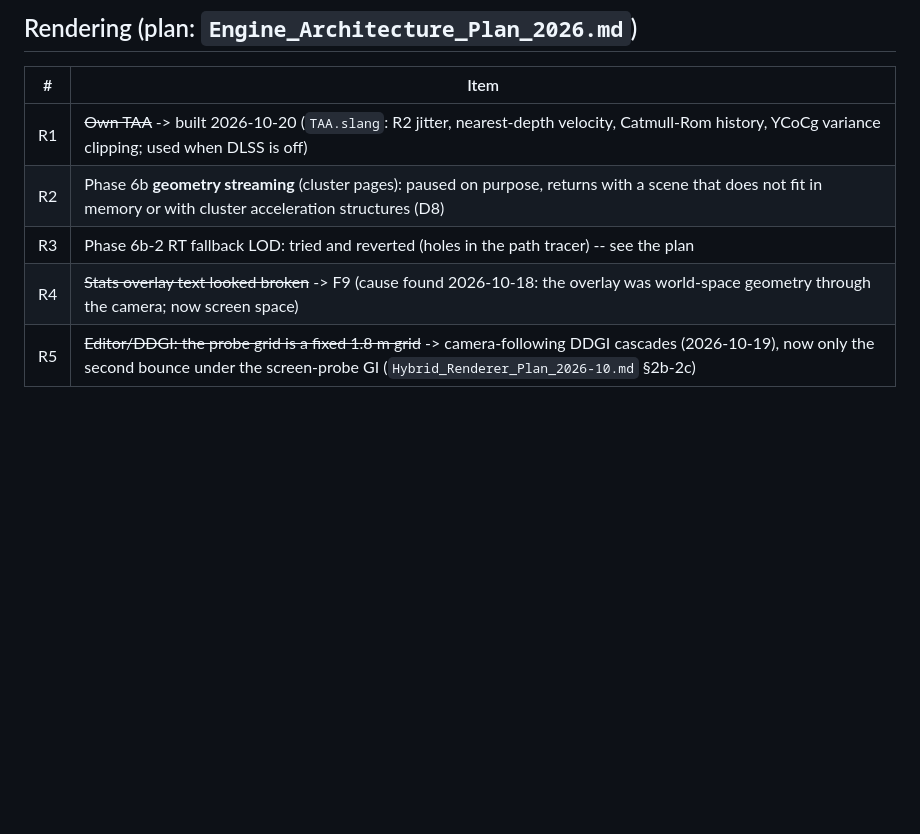
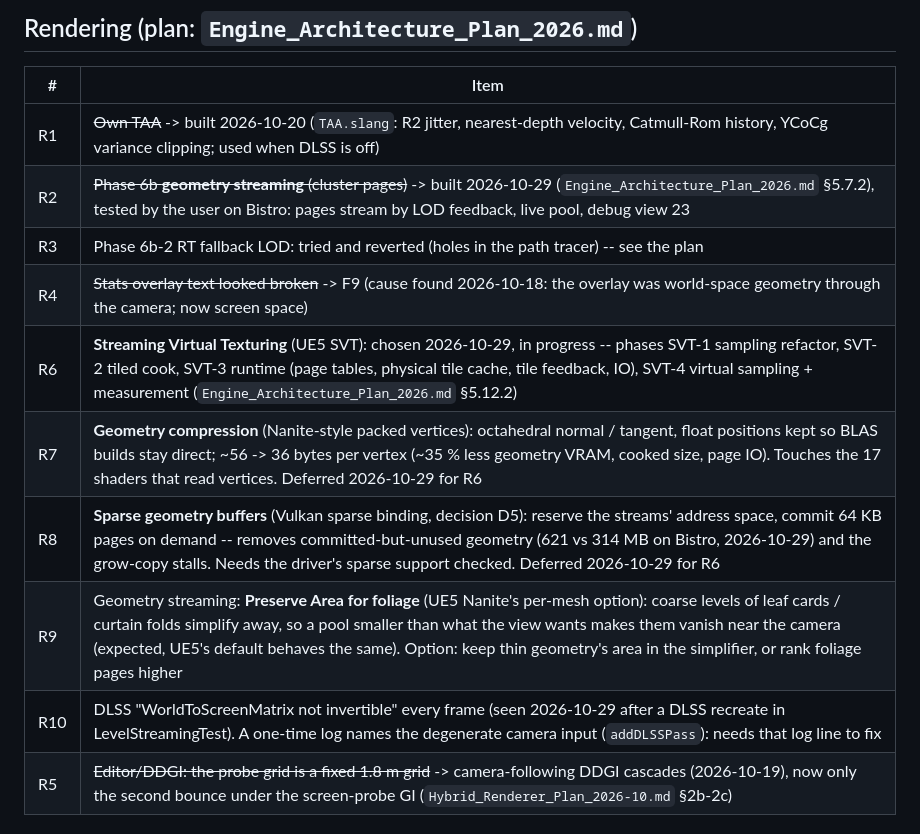
Before and after one commit to VanKalanchoe/Noxiouse, a Markdown page: docs/Backlog_2026.md, the part around the change. GitHub-like rendering; blank space fills up the shorter version.

Commit message:
Backlog: geometry streaming done; SVT in progress; compression, sparse buffers, foliage, DLSS warning logged
Co-Authored-By: Claude Opus 5.5 <noreply@anthropic.com>
Claude-Session: https://claude.ai/code/session_0181jWkywBufBQKWz24RvMhi

```diff
--- a/docs/Backlog_2026.md
+++ b/docs/Backlog_2026.md
@@ -75,9 +75,14 @@ meshlet cone culling.
 | # | Item |
 |---|---|
 | R1 | ~~Own TAA~~ -> built 2026-10-20 (`TAA.slang`: R2 jitter, nearest-depth velocity, Catmull-Rom history, YCoCg variance clipping; used when DLSS is off) |
-| R2 | Phase 6b **geometry streaming** (cluster pages): paused on purpose, returns with a scene that does not fit in memory or with cluster acceleration structures (D8) |
+| R2 | ~~Phase 6b **geometry streaming** (cluster pages)~~ -> built 2026-10-29 (`Engine_Architecture_Plan_2026.md` §5.7.2), tested by the user on Bistro: pages stream by LOD feedback, live pool, debug view 23 |
 | R3 | Phase 6b-2 RT fallback LOD: tried and reverted (holes in the path tracer) -- see the plan |
 | R4 | ~~Stats overlay text looked broken~~ -> F9 (cause found 2026-10-18: the overlay was world-space geometry through the camera; now screen space) |
+| R6 | **Streaming Virtual Texturing** (UE5 SVT): chosen 2026-10-29, in progress -- phases SVT-1 sampling refactor, SVT-2 tiled cook, SVT-3 runtime (page tables, physical tile cache, tile feedback, IO), SVT-4 virtual sampling + measurement (`Engine_Architecture_Plan_2026.md` §5.12.2) |
+| R7 | **Geometry compression** (Nanite-style packed vertices): octahedral normal / tangent, float positions kept so BLAS builds stay direct; ~56 -> 36 bytes per vertex (~35 % less geometry VRAM, cooked size, page IO). Touches the 17 shaders that read vertices. Deferred 2026-10-29 for R6 |
+| R8 | **Sparse geometry buffers** (Vulkan sparse binding, decision D5): reserve the streams' address space, commit 64 KB pages on demand -- removes committed-but-unused geometry (621 vs 314 MB on Bistro, 2026-10-29) and the grow-copy stalls. Needs the driver's sparse support checked. Deferred 2026-10-29 for R6 |
+| R9 | Geometry streaming: **Preserve Area for foliage** (UE5 Nanite's per-mesh option): coarse levels of leaf cards / curtain folds simplify away, so a pool smaller than what the view wants makes them vanish near the camera (expected, UE5's default behaves the same). Option: keep thin geometry's area in the simplifier, or rank foliage pages higher |
+| R10 | DLSS "WorldToScreenMatrix not invertible" every frame (seen 2026-10-29 after a DLSS recreate in LevelStreamingTest). A one-time log names the degenerate camera input (`addDLSSPass`): needs that log line to fix |
 | R5 | ~~Editor/DDGI: the probe grid is a fixed 1.8 m grid~~ -> camera-following DDGI cascades (2026-10-19), now only the second bounce under the screen-probe GI (`Hybrid_Renderer_Plan_2026-10.md` §2b-2c) |
 
 ## Editor and tools
```
